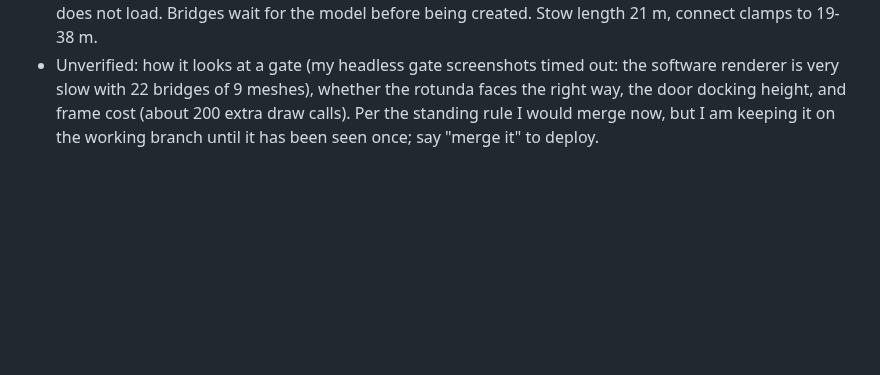
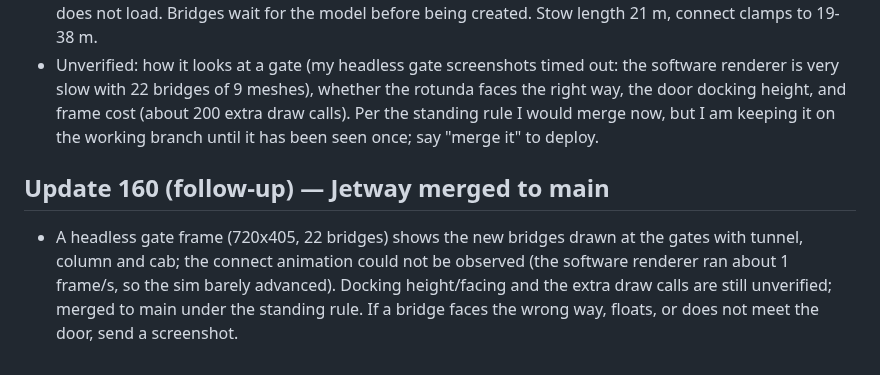
Before and after one commit to MHD241/JETVAULT-FS, a Markdown page: PROJECT_STATE.md, the part around the change. Rendered like a GitHub page; blank space fills up the shorter version.

Commit message:
State: jetway merged to main
Co-Authored-By: Claude Sonnet 5.5 <noreply@anthropic.com>
Claude-Session: https://claude.ai/code/session_01PqYrbdDmQjgYRy3dKoHFne

```diff
--- a/PROJECT_STATE.md
+++ b/PROJECT_STATE.md
@@ -914,3 +914,6 @@ Always merge/push to `main` straight away once tests pass and watch the deploy (
 ## Update 160 — Real jet bridge model (work in progress, NOT visually verified, NOT on main)
 - "Jetway" (vishnevsky.yaroslav, CC BY 4.0, 18k tris, 2.8 MB, `public/models/jetway.glb`; credit added to the menu). `render/jetBridges.ts`: the model is split by node name into rotunda / arm (main tunnel) / telescoping inner tunnel + cab + glass / support column; per bridge: fixed rotunda facing the wall, a swinging arm (tilts to the door height about the rotunda end), the inner tunnel slides out (length 19-38 m), the column follows the cab and is scaled to reach the tunnel. Falls back to the old box bridge if the model does not load. Bridges wait for the model before being created. Stow length 21 m, connect clamps to 19-38 m.
 - Unverified: how it looks at a gate (my headless gate screenshots timed out: the software renderer is very slow with 22 bridges of 9 meshes), whether the rotunda faces the right way, the door docking height, and frame cost (about 200 extra draw calls). Per the standing rule I would merge now, but I am keeping it on the working branch until it has been seen once; say "merge it" to deploy.
+
+## Update 160 (follow-up) — Jetway merged to main
+- A headless gate frame (720x405, 22 bridges) shows the new bridges drawn at the gates with tunnel, column and cab; the connect animation could not be observed (the software renderer ran about 1 frame/s, so the sim barely advanced). Docking height/facing and the extra draw calls are still unverified; merged to main under the standing rule. If a bridge faces the wrong way, floats, or does not meet the door, send a screenshot.
```
